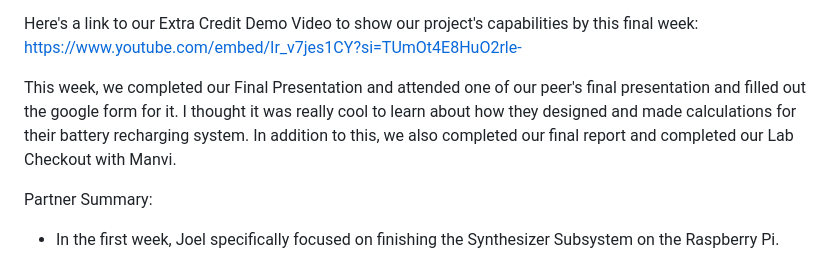
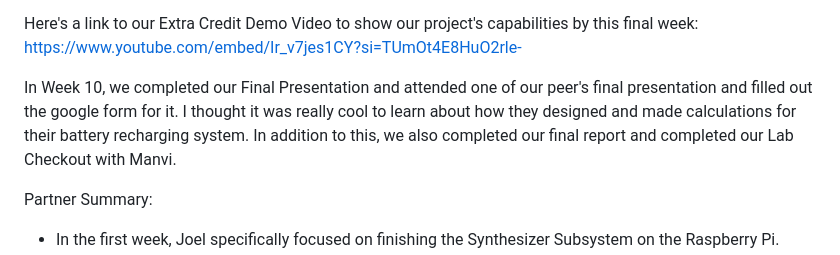
Before and after one commit to AbhiN30/String-Drum-Synthesizer, a Markdown page: notebooks/Abhi/README.md, the part around the change. Rendered like a GitHub page.

```diff
--- a/notebooks/Abhi/README.md
+++ b/notebooks/Abhi/README.md
@@ -264,7 +264,7 @@ attended and filled out the form for one of our peer's final demonstration that
 Here's a link to our Extra Credit Demo Video to show our project's capabilities by this final week:
 https://www.youtube.com/embed/Ir_v7jes1CY?si=TUmOt4E8HuO2rle-
 
-This week, we completed our Final Presentation and attended one of our peer's final presentation and filled out the google form for it. I thought it was really cool to learn about how they designed and made calculations for their battery recharging system. In addition to this,
+In Week 10, we completed our Final Presentation and attended one of our peer's final presentation and filled out the google form for it. I thought it was really cool to learn about how they designed and made calculations for their battery recharging system. In addition to this,
 we also completed our final report and completed our Lab Checkout with Manvi.
 
 Partner Summary:
```
